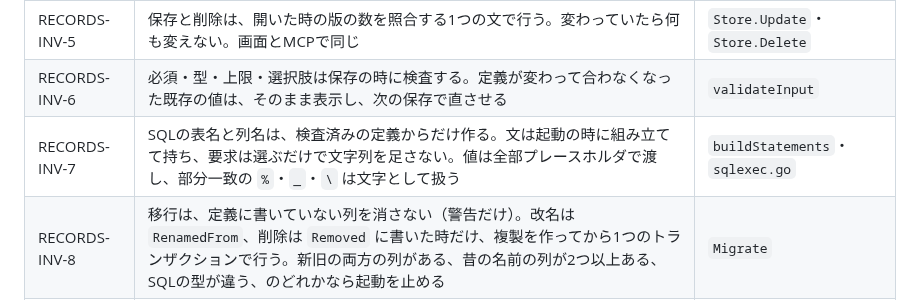
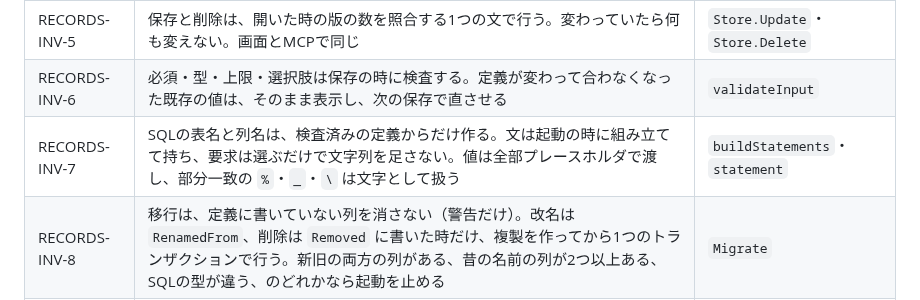
Before and after one commit to hideshi/minimal-web-kit, a Markdown page: docs/domain/records.md, the part around the change. GitHub-like rendering.

```diff
--- a/docs/domain/records.md
+++ b/docs/domain/records.md
@@ -51,7 +51,7 @@
 | RECORDS-INV-4 | 作成・編集・削除は、権限の型の表（5節）のとおりにだけできる。ロールと状態は要求ごとに読む | `canEdit`・`canDelete` |
 | RECORDS-INV-5 | 保存と削除は、開いた時の版の数を照合する1つの文で行う。変わっていたら何も変えない。画面とMCPで同じ | `Store.Update`・`Store.Delete` |
 | RECORDS-INV-6 | 必須・型・上限・選択肢は保存の時に検査する。定義が変わって合わなくなった既存の値は、そのまま表示し、次の保存で直させる | `validateInput` |
-| RECORDS-INV-7 | SQLの表名と列名は、検査済みの定義からだけ作る。文は起動の時に組み立てて持ち、要求は選ぶだけで文字列を足さない。値は全部プレースホルダで渡し、部分一致の `%`・`_`・`\` は文字として扱う | `buildStatements`・`sqlexec.go` |
+| RECORDS-INV-7 | SQLの表名と列名は、検査済みの定義からだけ作る。文は起動の時に組み立てて持ち、要求は選ぶだけで文字列を足さない。値は全部プレースホルダで渡し、部分一致の `%`・`_`・`\` は文字として扱う | `buildStatements`・`statement` |
 | RECORDS-INV-8 | 移行は、定義に書いていない列を消さない（警告だけ）。改名は `RenamedFrom`、削除は `Removed` に書いた時だけ、複製を作ってから1つのトランザクションで行う。新旧の両方の列がある、昔の名前の列が2つ以上ある、SQLの型が違う、のどれかなら起動を止める | `Migrate` |
 | RECORDS-INV-9 | 定義の記録と台帳の節は定義から生成する。定義の記録と比べて、論理の型が変わった項目、`Removed`・`RenamedFrom` に書かずに消えた項目、`Retired` に書かずに消えた種類があれば、生成を止める。定義の記録・台帳の節が今の定義から作ったものと違えば、テストが落ちる | `InventorySection`・`checkHistory` |
 | RECORDS-INV-10 | アカウントの停止・削除で記録は消えない。所有者が居ない記録は、システム管理者が所有者ごとの件数だけを見て、まとめて消せる。本文は見せない。アカウントの一覧の取得に失敗したら、削除済みと扱わずに止める | `PurgeOrphans`・`orphanCounts` |
```
Also changed, not shown: docs/plans/records-plan.md (+4 -0 lines).
